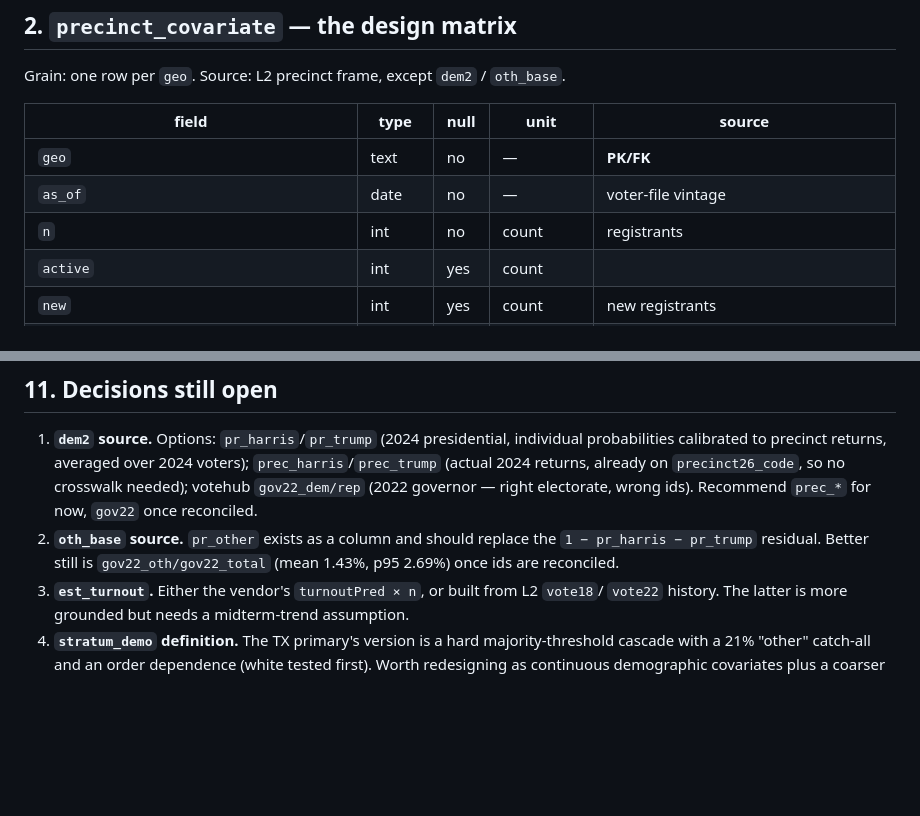
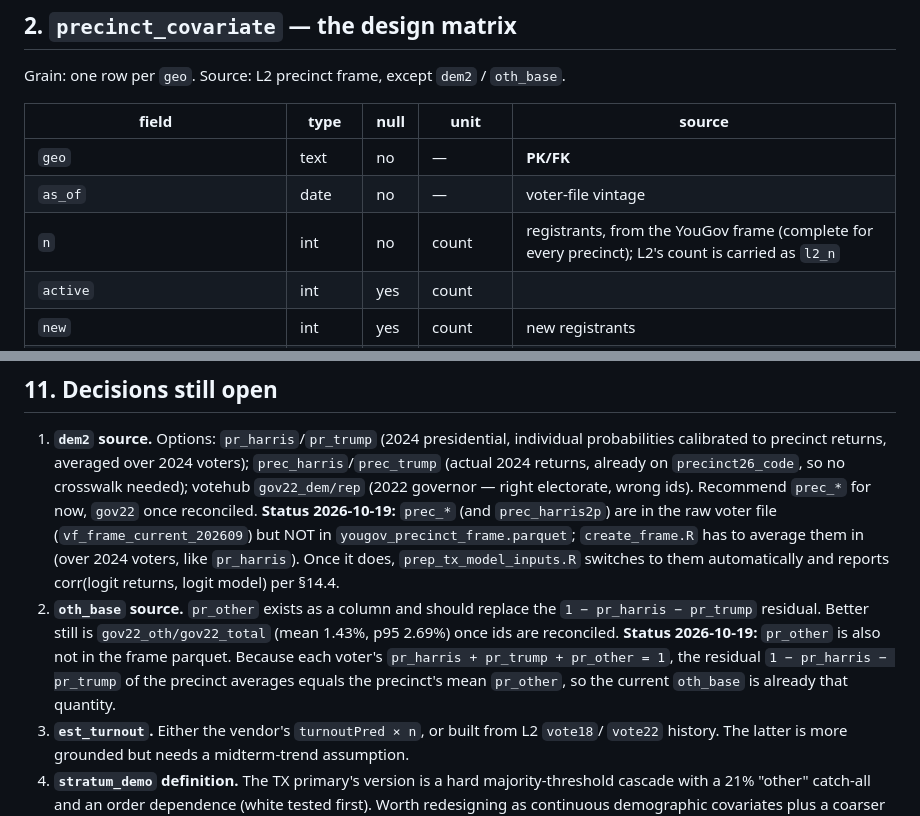
Before and after one commit to TeamStewart/cbs-enr, a Markdown page: scripts/model/CONTRACT.md, 2 parts joined by grey strips. GitHub-like rendering; blank space fills up the shorter version.

```diff
--- a/scripts/model/CONTRACT.md
+++ b/scripts/model/CONTRACT.md
@@ -96,7 +115,7 @@ Grain: one row per `geo`. Source: L2 precinct frame, except `dem2` / `oth_base`.
 |---|---|---|---|---|
 | `geo` | text | no | — | **PK/FK** |
 | `as_of` | date | no | — | voter-file vintage |
-| `n` | int | no | count | registrants |
+| `n` | int | no | count | registrants, from the YouGov frame (complete for every precinct); L2's count is carried as `l2_n` |
 | `active` | int | yes | count | |
 | `new` | int | yes | count | new registrants |
 | `p_male` | double | yes | share of `n` | |
@@ -426,9 +463,18 @@ prediction — is never identified from the current night's data.
    `prec_harris`/`prec_trump` (actual 2024 returns, already on `precinct26_code`, so no
    crosswalk needed); votehub `gov22_dem/rep` (2022 governor — right electorate, wrong
    ids). Recommend `prec_*` for now, `gov22` once reconciled.
+   **Status 2026-10-19:** `prec_*` (and `prec_harris2p`) are in the raw voter file
+   (`vf_frame_current_202609`) but NOT in `yougov_precinct_frame.parquet`; `create_frame.R`
+   has to average them in (over 2024 voters, like `pr_harris`). Once it does,
+   `prep_tx_model_inputs.R` switches to them automatically and reports
+   corr(logit returns, logit model) per §14.4.
 2. **`oth_base` source.** `pr_other` exists as a column and should replace the
    `1 − pr_harris − pr_trump` residual. Better still is `gov22_oth/gov22_total`
    (mean 1.43%, p95 2.69%) once ids are reconciled.
+   **Status 2026-10-19:** `pr_other` is also not in the frame parquet. Because each
+   voter's `pr_harris + pr_trump + pr_other = 1`, the residual `1 − pr_harris − pr_trump`
+   of the precinct averages equals the precinct's mean `pr_other`, so the current
+   `oth_base` is already that quantity.
 3. **`est_turnout`.** Either the vendor's `turnoutPred × n`, or built from L2 `vote18`/
    `vote22` history. The latter is more grounded but needs a midterm-trend assumption.
 4. **`stratum_demo` definition.** The TX primary's version is a hard majority-threshold
```
Also changed, not shown: other parts of scripts/model/CONTRACT.md (+40 -3 lines).
